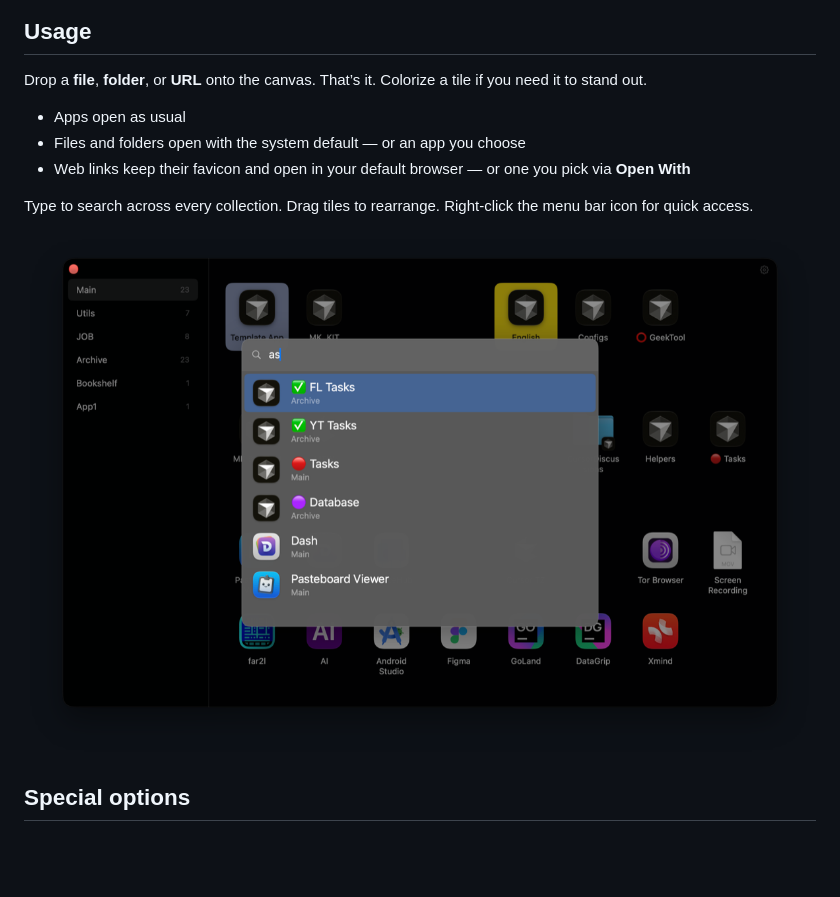
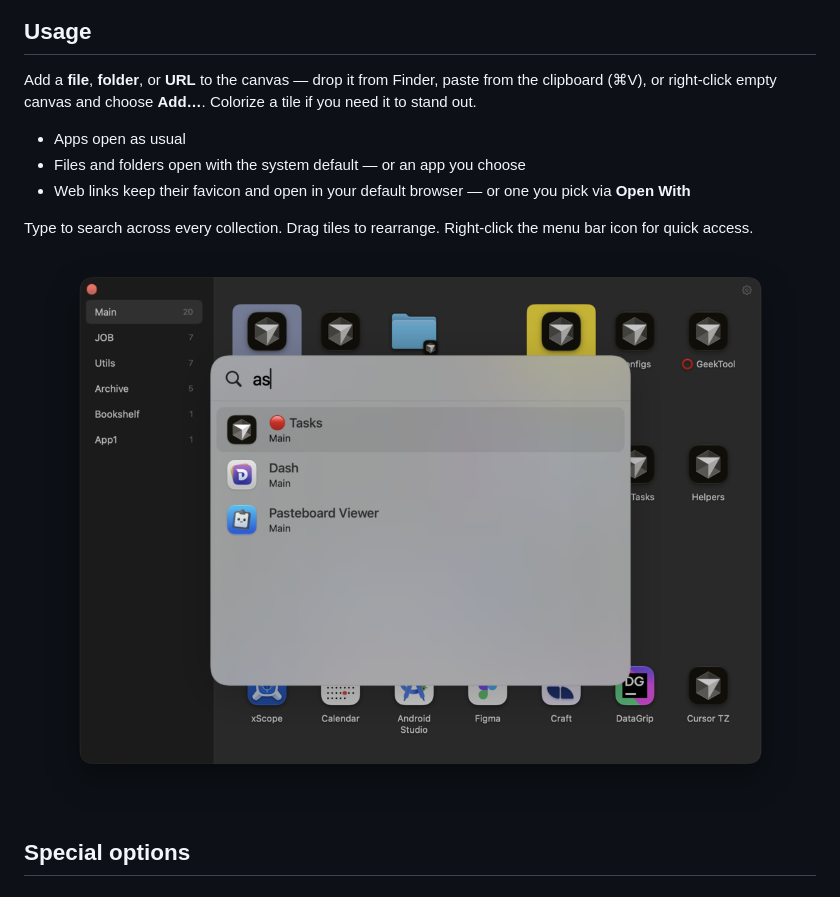
Before and after one commit to mkakabaev/Scatter, a Markdown page: README.md, the part around the change. GitHub-like rendering; pictures changed too: docs/screenshot_2.png; blank space fills up the shorter version.

Commit message:
Document clipboard and Add… item creation in the README.
Refresh the type-to-search screenshot to match the current search overlay.

Co-authored-by: Cursor <cursoragent@cursor.com>

```diff
--- a/README.md
+++ b/README.md
@@ -14,7 +14,7 @@ Inspired by [Overflow 3](https://stuntsoftware.com/overflow/) from Stunt Softwar
 
 ## Usage
 
-Drop a **file**, **folder**, or **URL** onto the canvas. That’s it. Colorize a tile if you need it to stand out.
+Add a **file**, **folder**, or **URL** to the canvas — drop it from Finder, paste from the clipboard (⌘V), or right-click empty canvas and choose **Add…**. Colorize a tile if you need it to stand out.
 
 - Apps open as usual
 - Files and folders open with the system default — or an app you choose
```
